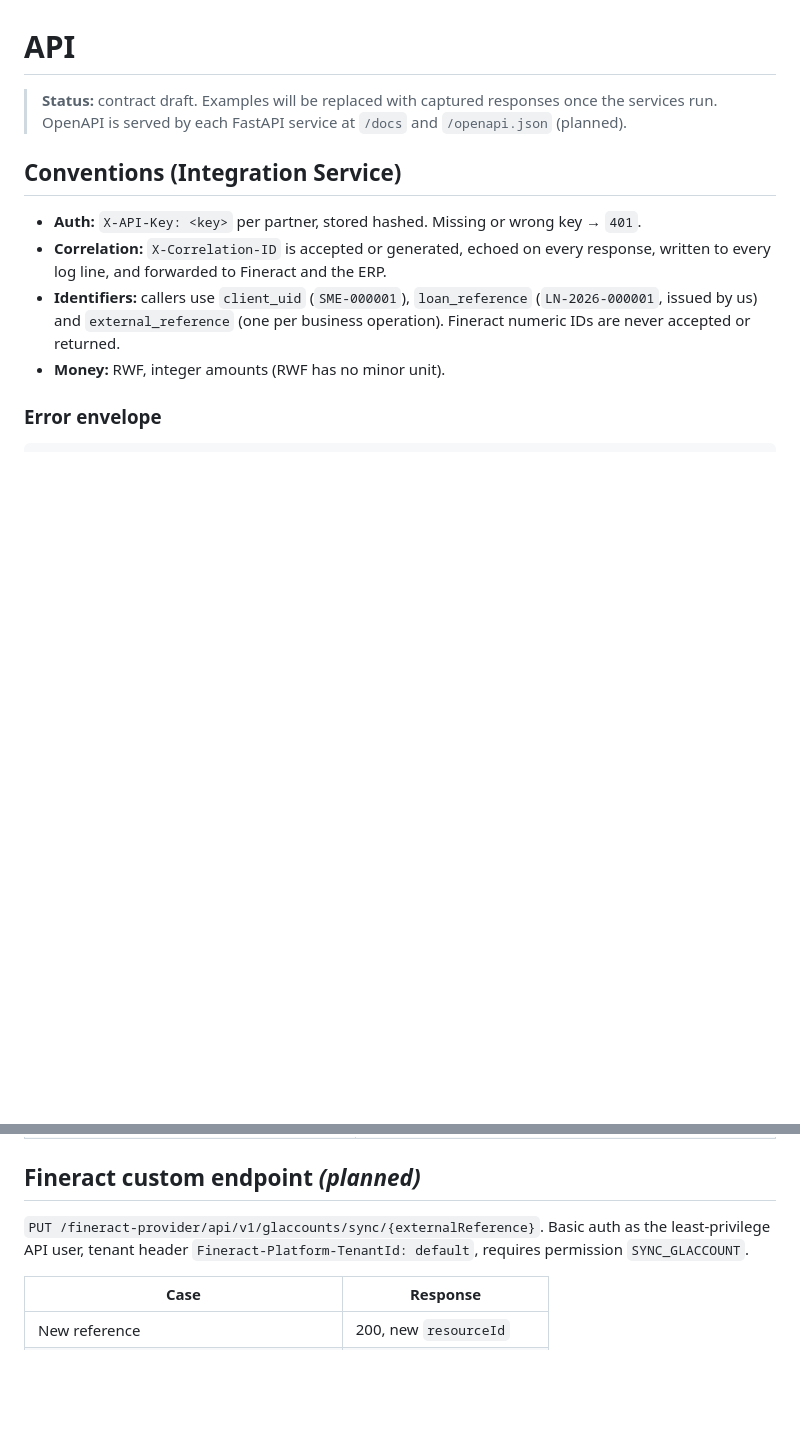
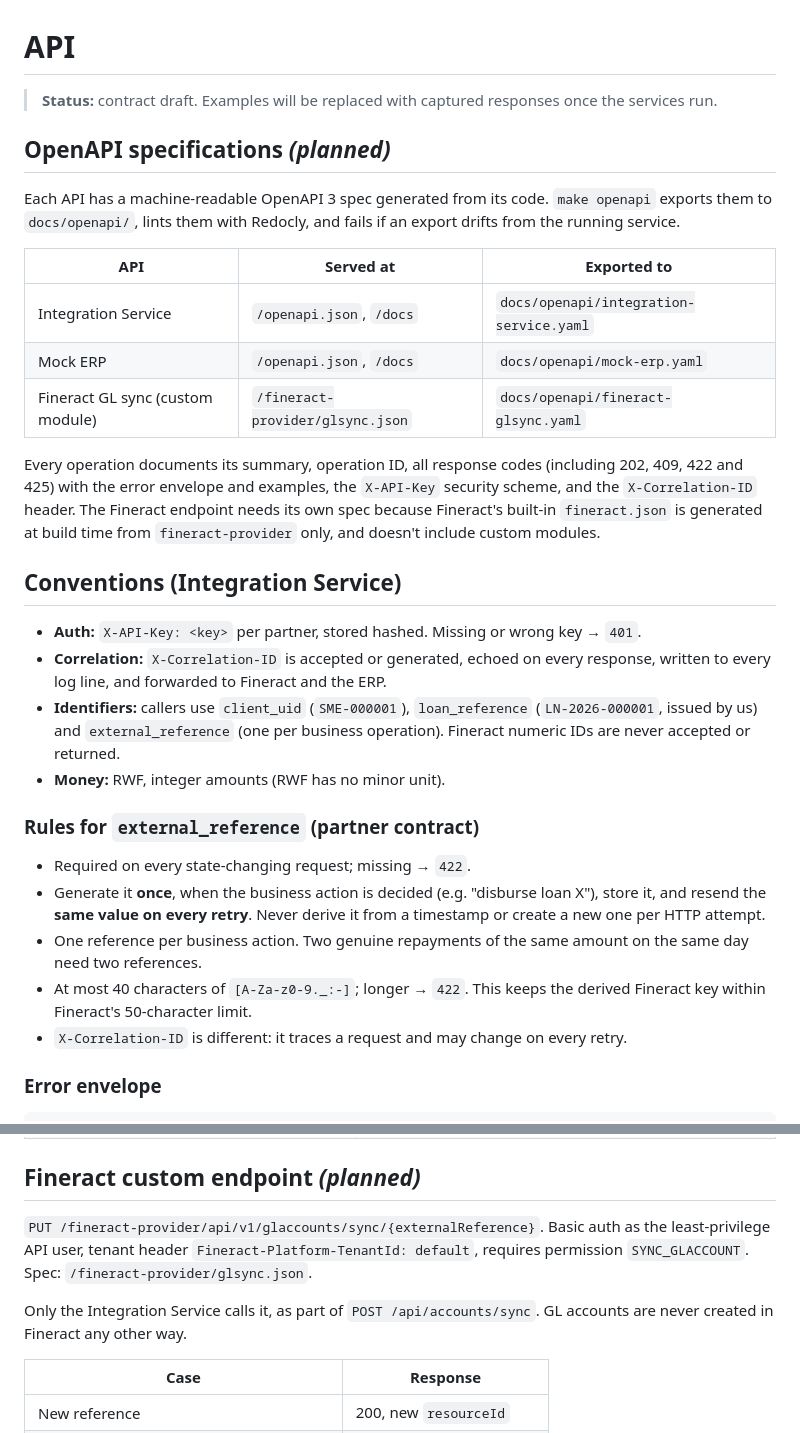
Before and after one commit to wmnjuguna/Inkomoko-Interview, a Markdown page: API.md, 2 parts joined by grey strips. Drawn GitHub-style; blank space fills up the shorter version.

Commit message:
docs: document OpenAPI specs and external_reference rules in API contract

```diff
--- a/API.md
+++ b/API.md
@@ -1,6 +1,18 @@
 # API
 
-> **Status:** contract draft. Examples will be replaced with captured responses once the services run. OpenAPI is served by each FastAPI service at `/docs` and `/openapi.json` (planned).
+> **Status:** contract draft. Examples will be replaced with captured responses once the services run.
+
+## OpenAPI specifications *(planned)*
+
+Each API has a machine-readable OpenAPI 3 spec generated from its code. `make openapi` exports them to `docs/openapi/`, lints them with Redocly, and fails if an export drifts from the running service.
+
+| API | Served at | Exported to |
+|---|---|---|
+| Integration Service | `/openapi.json`, `/docs` | `docs/openapi/integration-service.yaml` |
+| Mock ERP | `/openapi.json`, `/docs` | `docs/openapi/mock-erp.yaml` |
+| Fineract GL sync (custom module) | `/fineract-provider/glsync.json` | `docs/openapi/fineract-glsync.yaml` |
+
+Every operation documents its summary, operation ID, all response codes (including 202, 409, 422 and 425) with the error envelope and examples, the `X-API-Key` security scheme, and the `X-Correlation-ID` header. The Fineract endpoint needs its own spec because Fineract's built-in `fineract.json` is generated at build time from `fineract-provider` only, and doesn't include custom modules.
 
 ## Conventions (Integration Service)
 
@@ -8,6 +20,14 @@
 - **Correlation:** `X-Correlation-ID` is accepted or generated, echoed on every response, written to every log line, and forwarded to Fineract and the ERP.
 - **Identifiers:** callers use `client_uid` (`SME-000001`), `loan_reference` (`LN-2026-000001`, issued by us) and `external_reference` (one per business operation). Fineract numeric IDs are never accepted or returned.
 - **Money:** RWF, integer amounts (RWF has no minor unit).
+
+### Rules for `external_reference` (partner contract)
+
+- Required on every state-changing request; missing → `422`.
+- Generate it **once**, when the business action is decided (e.g. "disburse loan X"), store it, and resend the **same value on every retry**. Never derive it from a timestamp or create a new one per HTTP attempt.
+- One reference per business action. Two genuine repayments of the same amount on the same day need two references.
+- At most 40 characters of `[A-Za-z0-9._:-]`; longer → `422`. This keeps the derived Fineract key within Fineract's 50-character limit.
+- `X-Correlation-ID` is different: it traces a request and may change on every retry.
 
 ### Error envelope
 
@@ -82,7 +102,9 @@ Every state-changing request carries `external_reference`. The request hash is S
 
 ## Fineract custom endpoint *(planned)*
 
-`PUT /fineract-provider/api/v1/glaccounts/sync/{externalReference}`. Basic auth as the least-privilege API user, tenant header `Fineract-Platform-TenantId: default`, requires permission `SYNC_GLACCOUNT`.
+`PUT /fineract-provider/api/v1/glaccounts/sync/{externalReference}`. Basic auth as the least-privilege API user, tenant header `Fineract-Platform-TenantId: default`, requires permission `SYNC_GLACCOUNT`. Spec: `/fineract-provider/glsync.json`.
+
+Only the Integration Service calls it, as part of `POST /api/accounts/sync`. GL accounts are never created in Fineract any other way.
 
 | Case | Response |
 |---|---|
```
